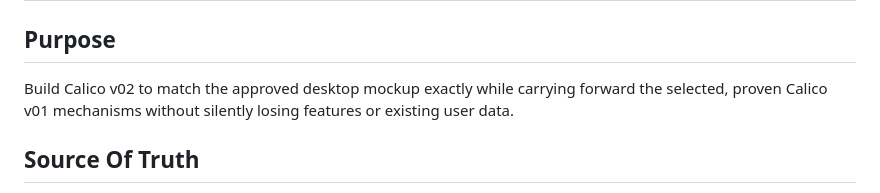
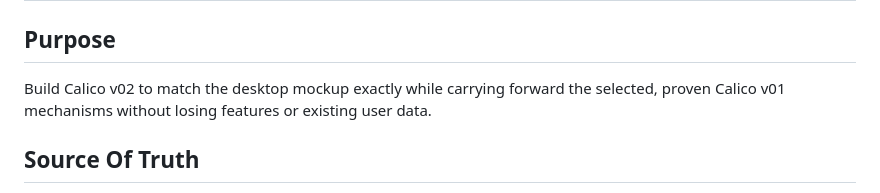
Before and after one commit to emmapbarton/calico_v02, a Markdown page: V02_BUILD_MANUAL.md, the part around the change. Drawn GitHub-style.

```diff
--- a/V02_BUILD_MANUAL.md
+++ b/V02_BUILD_MANUAL.md
@@ -2,8 +2,8 @@
 
 ## Purpose
 
-Build Calico v02 to match the approved desktop mockup exactly while carrying
-forward the selected, proven Calico v01 mechanisms without silently losing
+Build Calico v02 to match the  desktop mockup exactly while carrying
+forward the selected, proven Calico v01 mechanisms without losing
 features or existing user data.
 
 ## Source Of Truth
```
